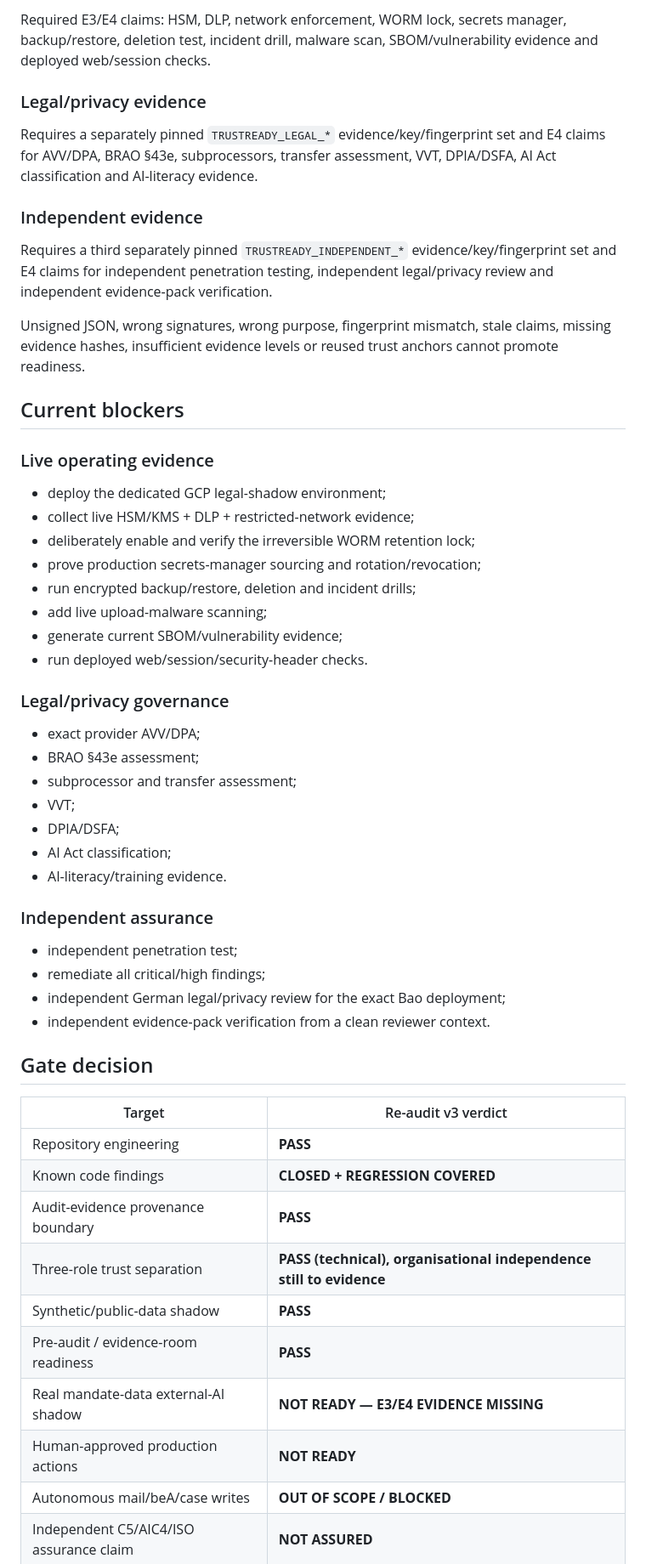
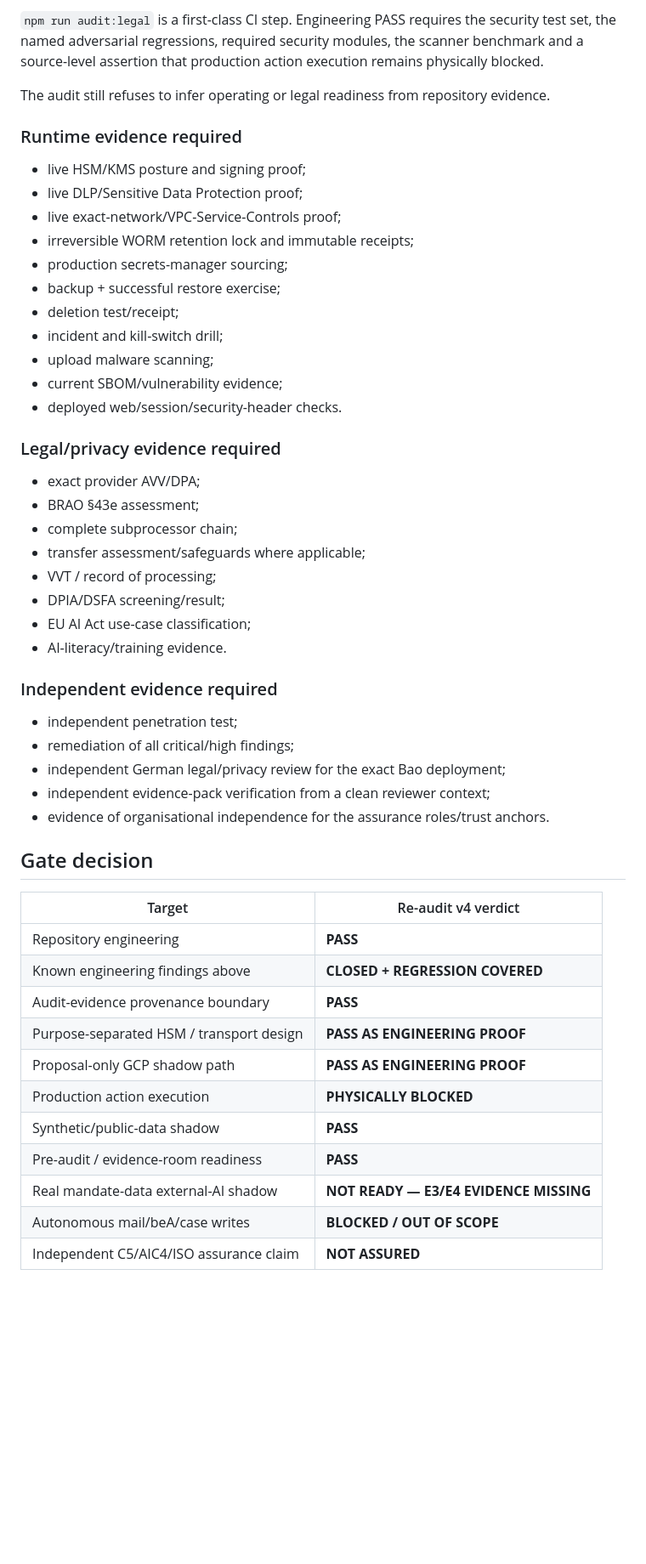
Before and after one commit to mikelninh/trustready, a Markdown page: architecture/legal-pre-audit-v2-2026-09-02.md, the part around one of its changes. Shown at 85% size. Rendered like a GitHub page; blank space fills up the shorter version.

Commit message:
Document TrustReady Legal Re-Audit v4

```diff
--- a/architecture/legal-pre-audit-v2-2026-09-02.md
+++ b/architecture/legal-pre-audit-v2-2026-09-02.md
@@ -65,54 +113,52 @@ Requires:
 
-Required E3/E4 claims: HSM, DLP, network enforcement, WORM lock, secrets manager, backup/restore, deletion test, incident drill, malware scan, SBOM/vulnerability evidence and deployed web/session checks.
+`npm run audit:legal` is a first-class CI step. Engineering PASS requires the security test set, the named adversarial regressions, required security modules, the scanner benchmark and a source-level assertion that production action execution remains physically blocked.
 
-### Legal/privacy evidence
-Requires a separately pinned `TRUSTREADY_LEGAL_*` evidence/key/fingerprint set and E4 claims for AVV/DPA, BRAO §43e, subprocessors, transfer assessment, VVT, DPIA/DSFA, AI Act classification and AI-literacy evidence.
+The audit still refuses to infer operating or legal readiness from repository evidence.
 
-### Independent evidence
-Requires a third separately pinned `TRUSTREADY_INDEPENDENT_*` evidence/key/fingerprint set and E4 claims for independent penetration testing, independent legal/privacy review and independent evidence-pack verification.
+### Runtime evidence required
+- live HSM/KMS posture and signing proof;
+- live DLP/Sensitive Data Protection proof;
+- live exact-network/VPC-Service-Controls proof;
+- irreversible WORM retention lock and immutable receipts;
+- production secrets-manager sourcing;
+- backup + successful restore exercise;
+- deletion test/receipt;
+- incident and kill-switch drill;
+- upload malware scanning;
+- current SBOM/vulnerability evidence;
+- deployed web/session/security-header checks.
 
-Unsigned JSON, wrong signatures, wrong purpose, fingerprint mismatch, stale claims, missing evidence hashes, insufficient evidence levels or reused trust anchors cannot promote readiness.
-
-## Current blockers
-
-### Live operating evidence
-- deploy the dedicated GCP legal-shadow environment;
-- collect live HSM/KMS + DLP + restricted-network evidence;
-- deliberately enable and verify the irreversible WORM retention lock;
-- prove production secrets-manager sourcing and rotation/revocation;
-- run encrypted backup/restore, deletion and incident drills;
-- add live upload-malware scanning;
-- generate current SBOM/vulnerability evidence;
-- run deployed web/session/security-header checks.
-
-### Legal/privacy governance
+### Legal/privacy evidence required
 - exact provider AVV/DPA;
 - BRAO §43e assessment;
-- subprocessor and transfer assessment;
-- VVT;
-- DPIA/DSFA;
-- AI Act classification;
+- complete subprocessor chain;
+- transfer assessment/safeguards where applicable;
+- VVT / record of processing;
+- DPIA/DSFA screening/result;
+- EU AI Act use-case classification;
 - AI-literacy/training evidence.
 
-### Independent assurance
+### Independent evidence required
 - independent penetration test;
-- remediate all critical/high findings;
+- remediation of all critical/high findings;
 - independent German legal/privacy review for the exact Bao deployment;
-- independent evidence-pack verification from a clean reviewer context.
+- independent evidence-pack verification from a clean reviewer context;
+- evidence of organisational independence for the assurance roles/trust anchors.
 
 ## Gate decision
 
-| Target | Re-audit v3 verdict |
+| Target | Re-audit v4 verdict |
 |---|---|
 | Repository engineering | **PASS** |
-| Known code findings | **CLOSED + REGRESSION COVERED** |
+| Known engineering findings above | **CLOSED + REGRESSION COVERED** |
 | Audit-evidence provenance boundary | **PASS** |
-| Three-role trust separation | **PASS (technical), organisational independence still to evidence** |
+| Purpose-separated HSM / transport design | **PASS AS ENGINEERING PROOF** |
+| Proposal-only GCP shadow path | **PASS AS ENGINEERING PROOF** |
+| Production action execution | **PHYSICALLY BLOCKED** |
 | Synthetic/public-data shadow | **PASS** |
 | Pre-audit / evidence-room readiness | **PASS** |
 | Real mandate-data external-AI shadow | **NOT READY — E3/E4 EVIDENCE MISSING** |
-| Human-approved production actions | **NOT READY** |
-| Autonomous mail/beA/case writes | **OUT OF SCOPE / BLOCKED** |
+| Autonomous mail/beA/case writes | **BLOCKED / OUT OF SCOPE** |
 | Independent C5/AIC4/ISO assurance claim | **NOT ASSURED** |
 
 ## Product conclusion
```
Also changed, not shown: other parts of architecture/legal-pre-audit-v2-2026-09-02.md (+81 -31 lines).
